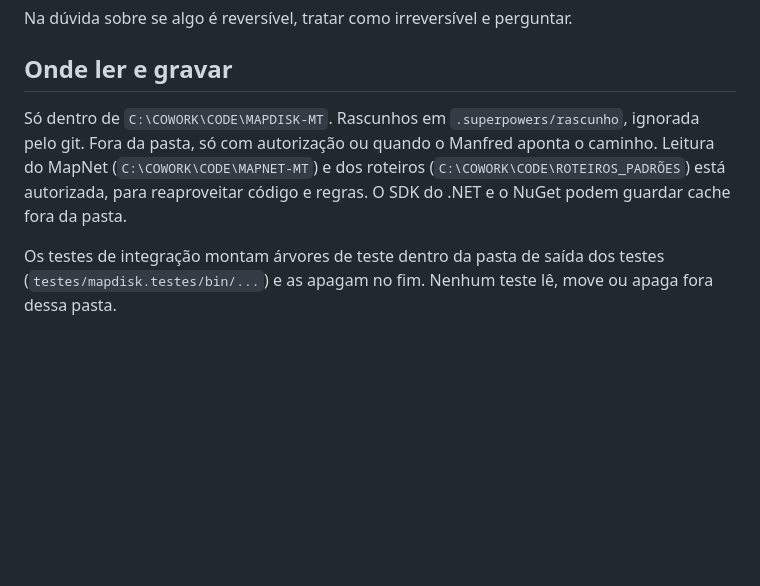
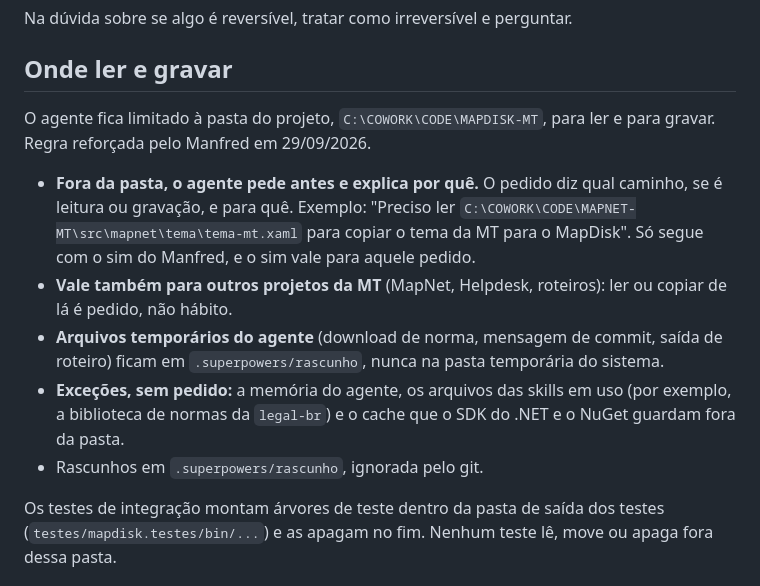
Before and after one commit to manfredjr/mapdisk, a Markdown page: AGENTS.md, the part around the change. GitHub-like rendering; blank space fills up the shorter version.

Commit message:
Limita o agente a pasta do projeto
Regra reforcada pelo Manfred em 29/09/2026: fora da pasta do MapDisk o
agente pede antes e explica o caminho, se e leitura ou gravacao, e para
que. Vale tambem para os outros projetos da MT. Arquivos temporarios do
agente passam a ficar em .superpowers/rascunho.

Autores: Manfred Heil Junior

```diff
--- a/AGENTS.md
+++ b/AGENTS.md
@@ -107,7 +107,13 @@ Na dúvida sobre se algo é reversível, tratar como irreversível e perguntar.
 
 ## Onde ler e gravar
 
-Só dentro de `C:\COWORK\CODE\MAPDISK-MT`. Rascunhos em `.superpowers/rascunho`, ignorada pelo git. Fora da pasta, só com autorização ou quando o Manfred aponta o caminho. Leitura do MapNet (`C:\COWORK\CODE\MAPNET-MT`) e dos roteiros (`C:\COWORK\CODE\ROTEIROS_PADRÕES`) está autorizada, para reaproveitar código e regras. O SDK do .NET e o NuGet podem guardar cache fora da pasta.
+O agente fica limitado à pasta do projeto, `C:\COWORK\CODE\MAPDISK-MT`, para ler e para gravar. Regra reforçada pelo Manfred em 29/09/2026.
+
+- **Fora da pasta, o agente pede antes e explica por quê.** O pedido diz qual caminho, se é leitura ou gravação, e para quê. Exemplo: "Preciso ler `C:\COWORK\CODE\MAPNET-MT\src\mapnet\tema\tema-mt.xaml` para copiar o tema da MT para o MapDisk". Só segue com o sim do Manfred, e o sim vale para aquele pedido.
+- **Vale também para outros projetos da MT** (MapNet, Helpdesk, roteiros): ler ou copiar de lá é pedido, não hábito.
+- **Arquivos temporários do agente** (download de norma, mensagem de commit, saída de roteiro) ficam em `.superpowers/rascunho`, nunca na pasta temporária do sistema.
+- **Exceções, sem pedido:** a memória do agente, os arquivos das skills em uso (por exemplo, a biblioteca de normas da `legal-br`) e o cache que o SDK do .NET e o NuGet guardam fora da pasta.
+- Rascunhos em `.superpowers/rascunho`, ignorada pelo git.
 
 Os testes de integração montam árvores de teste dentro da pasta de saída dos testes (`testes/mapdisk.testes/bin/...`) e as apagam no fim. Nenhum teste lê, move ou apaga fora dessa pasta.
 
```
